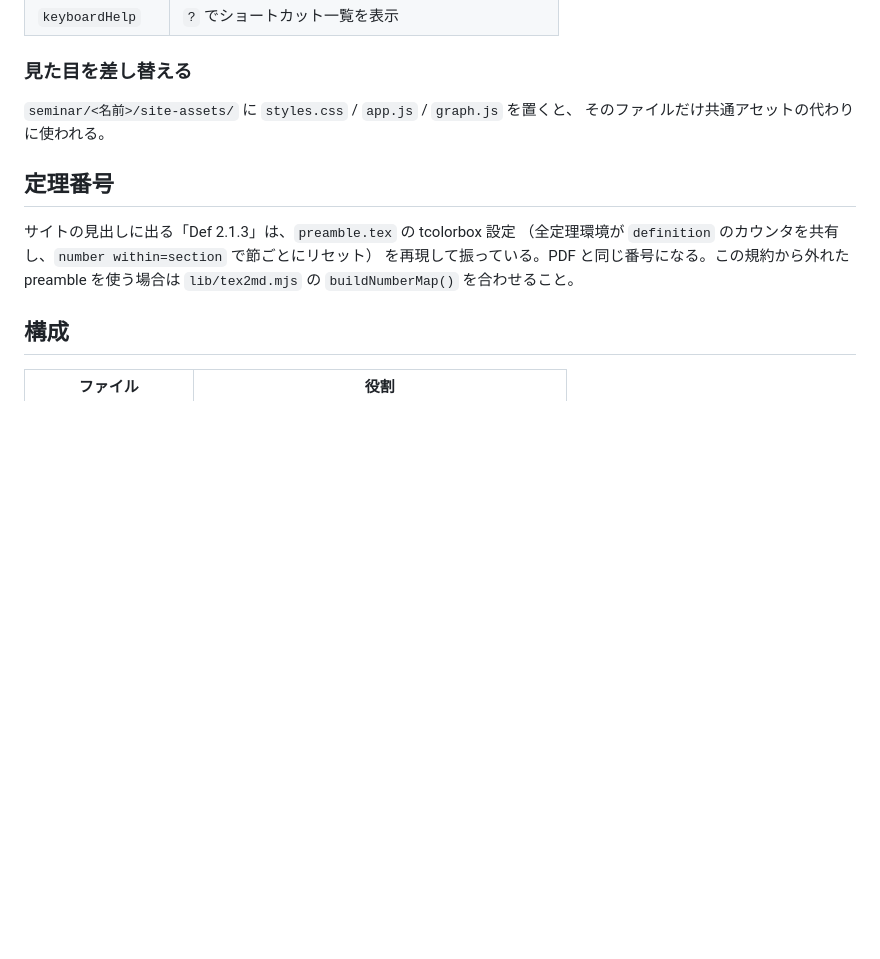
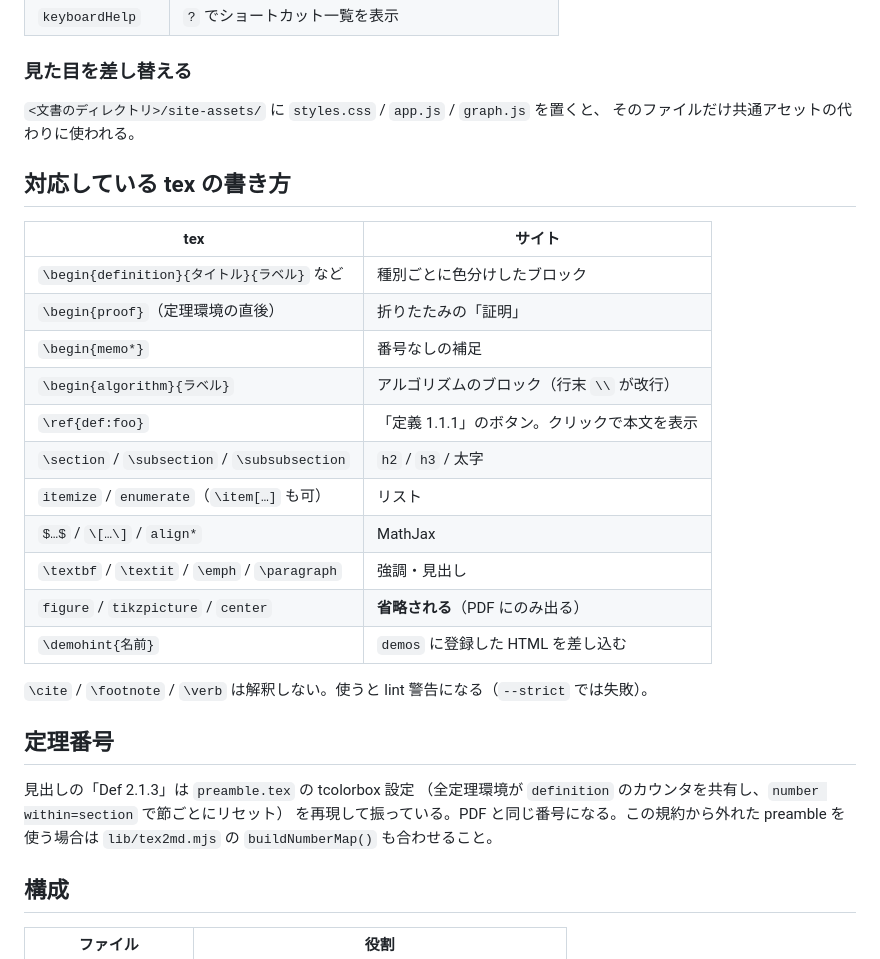
Before and after one commit to a1t2s2u2/optimal-transport, a Markdown page: tools/site/README.md, the part around one of its changes. Rendered like a GitHub page; blank space fills up the shorter version.

```diff
--- a/tools/site/README.md
+++ b/tools/site/README.md
@@ -94,15 +105,33 @@ macroOverrides: {
 
 ### 見た目を差し替える
 
-`seminar/<名前>/site-assets/` に `styles.css` / `app.js` / `graph.js` を置くと、
+`<文書のディレクトリ>/site-assets/` に `styles.css` / `app.js` / `graph.js` を置くと、
 そのファイルだけ共通アセットの代わりに使われる。
+
+## 対応している tex の書き方
+
+| tex | サイト |
+| --- | --- |
+| `\begin{definition}{タイトル}{ラベル}` など | 種別ごとに色分けしたブロック |
+| `\begin{proof}`（定理環境の直後） | 折りたたみの「証明」 |
+| `\begin{memo*}` | 番号なしの補足 |
+| `\begin{algorithm}{ラベル}` | アルゴリズムのブロック（行末 `\\` が改行） |
+| `\ref{def:foo}` | 「定義 1.1.1」のボタン。クリックで本文を表示 |
+| `\section` / `\subsection` / `\subsubsection` | `h2` / `h3` / 太字 |
+| `itemize` / `enumerate`（`\item[…]` も可） | リスト |
+| `$…$` / `\[…\]` / `align*` | MathJax |
+| `\textbf` / `\textit` / `\emph` / `\paragraph` | 強調・見出し |
+| `figure` / `tikzpicture` / `center` | **省略される**（PDF にのみ出る） |
+| `\demohint{名前}` | `demos` に登録した HTML を差し込む |
+
+`\cite` / `\footnote` / `\verb` は解釈しない。使うと lint 警告になる（`--strict` では失敗）。
 
 ## 定理番号
 
-サイトの見出しに出る「Def 2.1.3」は、`preamble.tex` の tcolorbox 設定
+見出しの「Def 2.1.3」は `preamble.tex` の tcolorbox 設定
 （全定理環境が `definition` のカウンタを共有し、`number within=section` で節ごとにリセット）
 を再現して振っている。PDF と同じ番号になる。この規約から外れた preamble を使う場合は
-`lib/tex2md.mjs` の `buildNumberMap()` を合わせること。
+`lib/tex2md.mjs` の `buildNumberMap()` も合わせること。
 
 ## 構成
 
```
Also changed, not shown: other parts of tools/site/README.md (+43 -31 lines).
